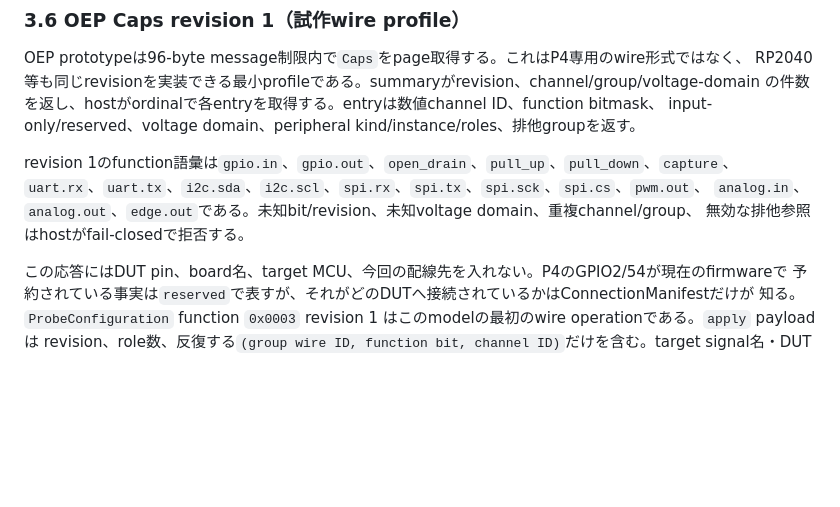
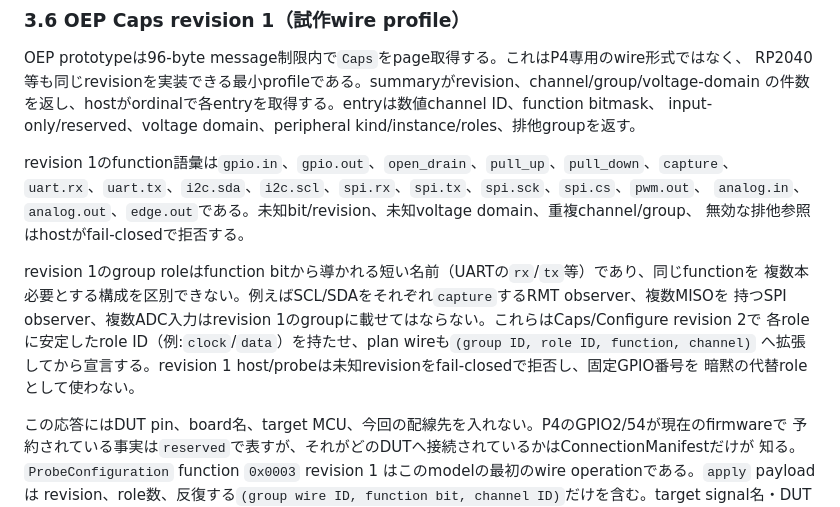
Before and after one commit to ch32-riscv-ug/ArduinoCore-CH32, a Markdown page: docs/development-probe-functional-spec.ja.md, the part around the change. GitHub-like rendering; blank space fills up the shorter version.

Commit message:
docs: require role ids for multi-channel capture

```diff
--- a/docs/development-probe-functional-spec.ja.md
+++ b/docs/development-probe-functional-spec.ja.md
@@ -148,6 +148,13 @@ revision 1のfunction語彙は`gpio.in`、`gpio.out`、`open_drain`、`pull_up`
 `uart.rx`、`uart.tx`、`i2c.sda`、`i2c.scl`、`spi.rx`、`spi.tx`、`spi.sck`、`spi.cs`、`pwm.out`、
 `analog.in`、`analog.out`、`edge.out`である。未知bit/revision、未知voltage domain、重複channel/group、
 無効な排他参照はhostがfail-closedで拒否する。
+
+revision 1のgroup roleはfunction bitから導かれる短い名前（UARTの`rx`/`tx`等）であり、同じfunctionを
+複数本必要とする構成を区別できない。例えばSCL/SDAをそれぞれ`capture`するRMT observer、複数MISOを
+持つSPI observer、複数ADC入力はrevision 1のgroupに載せてはならない。これらはCaps/Configure revision 2で
+各roleに安定したrole ID（例:`clock`/`data`）を持たせ、plan wireも`(group ID, role ID, function, channel)`
+へ拡張してから宣言する。revision 1 host/probeは未知revisionをfail-closedで拒否し、固定GPIO番号を
+暗黙の代替roleとして使わない。
 
 この応答にはDUT pin、board名、target MCU、今回の配線先を入れない。P4のGPIO2/54が現在のfirmwareで
 予約されている事実は`reserved`で表すが、それがどのDUTへ接続されているかはConnectionManifestだけが
```
